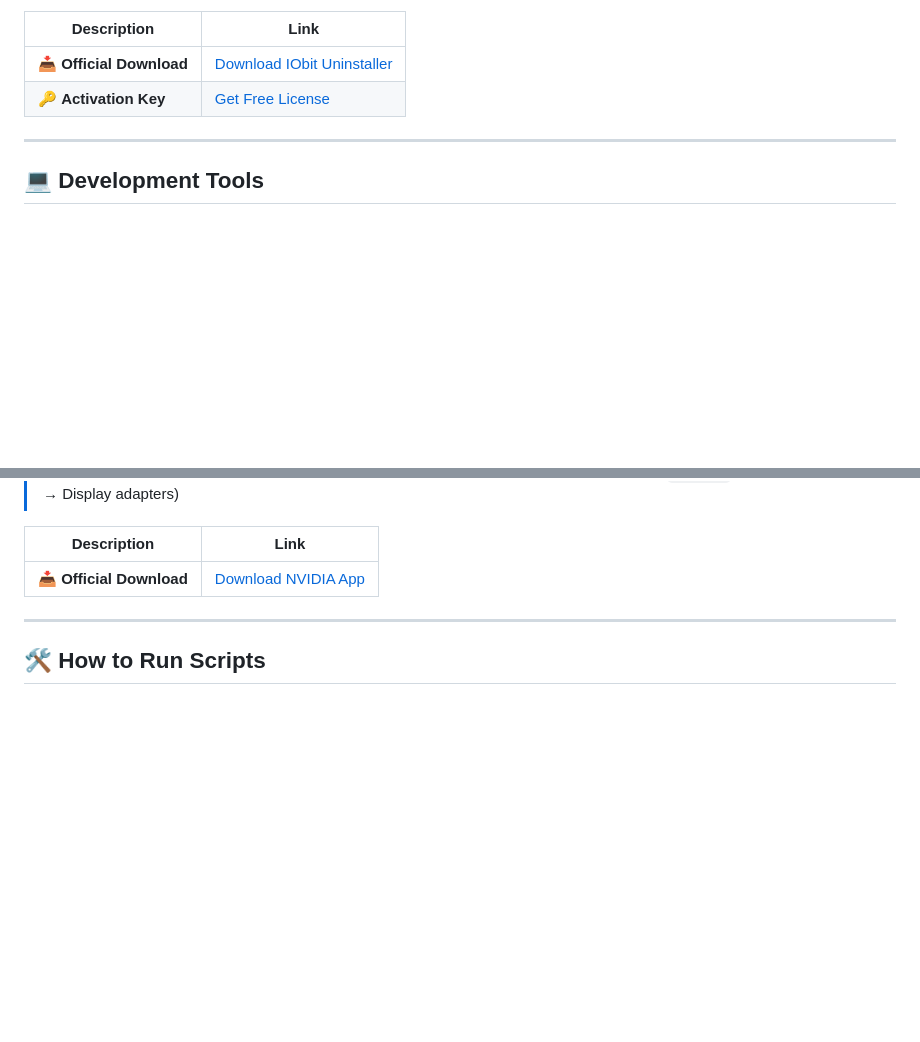
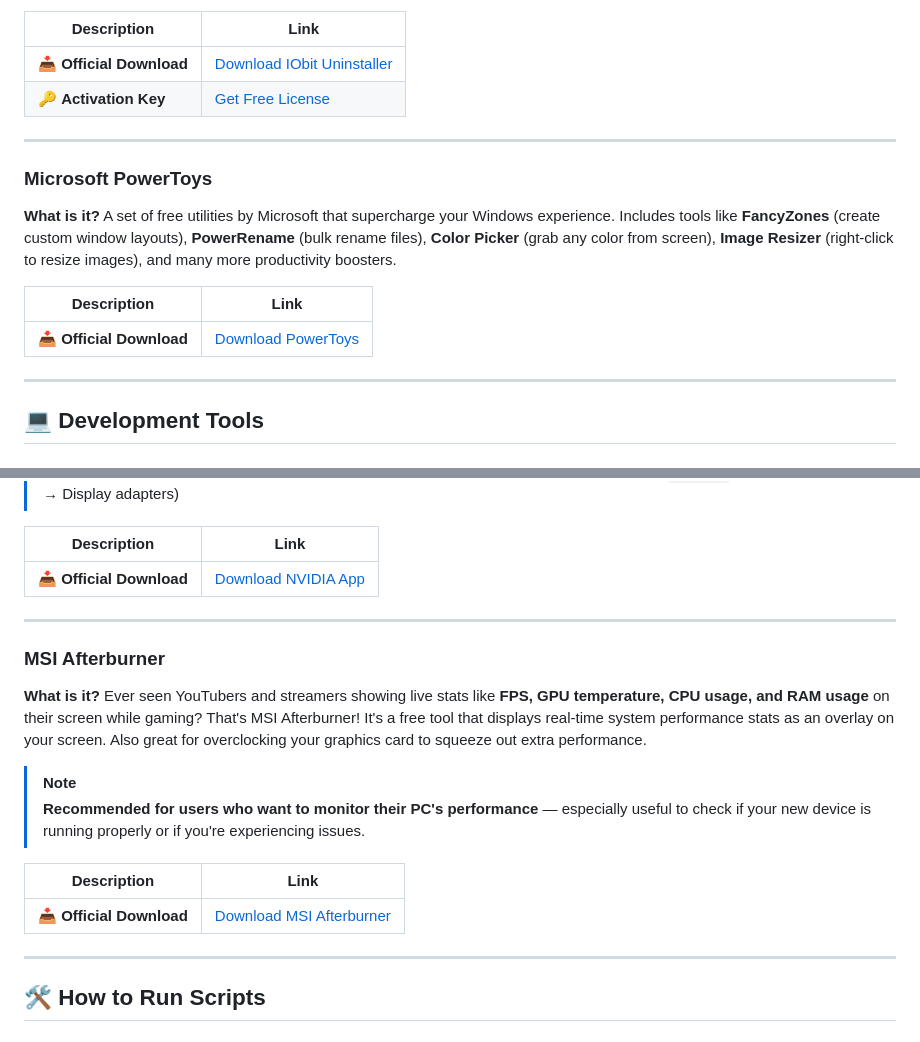
Before and after one commit to iitzz-aadii/setup-yourself, a Markdown page: README.md, 2 parts joined by grey strips. Drawn GitHub-style; blank space fills up the shorter version.

Commit message:
Setup krlo guyzz

```diff
--- a/README.md
+++ b/README.md
@@ -146,6 +146,15 @@ irm https://coporton.com/ias | iex
 
 ---
 
+### Microsoft PowerToys
+**What is it?** A set of free utilities by Microsoft that supercharge your Windows experience. Includes tools like **FancyZones** (create custom window layouts), **PowerRename** (bulk rename files), **Color Picker** (grab any color from screen), **Image Resizer** (right-click to resize images), and many more productivity boosters.
+
+| Description | Link |
+|-------------|------|
+| 📥 **Official Download** | [Download PowerToys](https://learn.microsoft.com/en-us/windows/powertoys/) |
+
+---
+
 ## 💻 Development Tools
 
 ### Visual Studio Code
@@ -227,6 +236,18 @@ irm https://naeembolchhi.github.io/WinRAR-Activator/WRA.ps1 | iex
 
 ---
 
+### MSI Afterburner
+**What is it?** Ever seen YouTubers and streamers showing live stats like **FPS, GPU temperature, CPU usage, and RAM usage** on their screen while gaming? That's MSI Afterburner! It's a free tool that displays real-time system performance stats as an overlay on your screen. Also great for overclocking your graphics card to squeeze out extra performance.
+
+> [!NOTE]
+> **Recommended for users who want to monitor their PC's performance** — especially useful to check if your new device is running properly or if you're experiencing issues.
+
+| Description | Link |
+|-------------|------|
+| 📥 **Official Download** | [Download MSI Afterburner](https://www.msi.com/Landing/afterburner/graphics-cards) |
+
+---
+
 ## 🛠️ How to Run Scripts
 
 ### Step 1: Open PowerShell as Administrator
```
